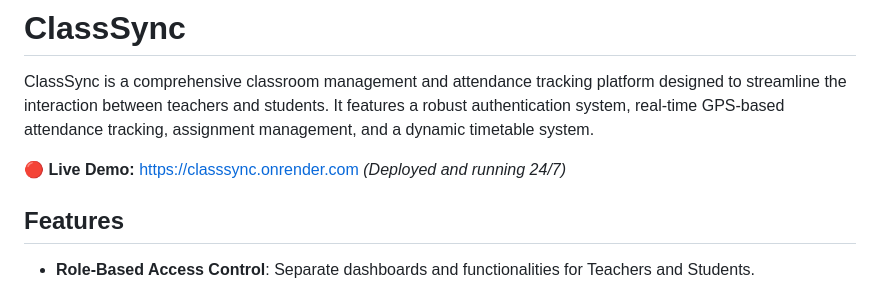
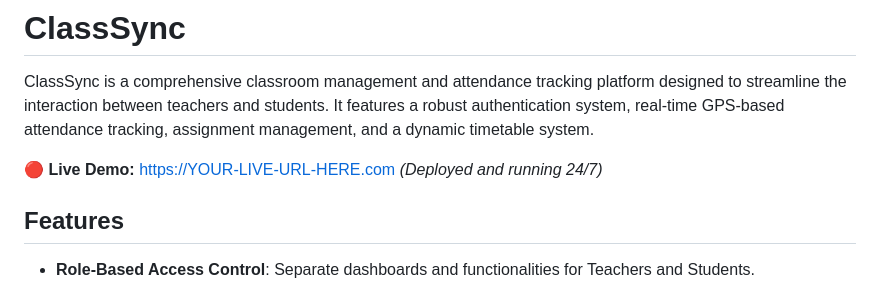
Before and after one commit to Vignesh1912/ClassSync, a Markdown page: README.md, the part around the change. GitHub-like rendering.

Commit message:
docs: update live demo link to placeholder

```diff
--- a/README.md
+++ b/README.md
@@ -2,7 +2,7 @@
 
 ClassSync is a comprehensive classroom management and attendance tracking platform designed to streamline the interaction between teachers and students. It features a robust authentication system, real-time GPS-based attendance tracking, assignment management, and a dynamic timetable system.
 
-**🔴 Live Demo:** [https://classsync.onrender.com](https://classsync.onrender.com) *(Deployed and running 24/7)*
+**🔴 Live Demo:** [https://YOUR-LIVE-URL-HERE.com](https://YOUR-LIVE-URL-HERE.com) *(Deployed and running 24/7)*
 
 ## Features
 
```
